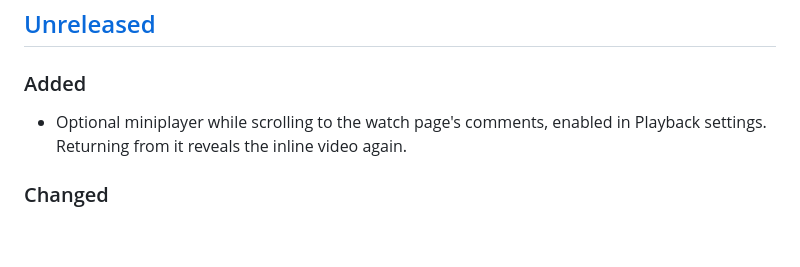
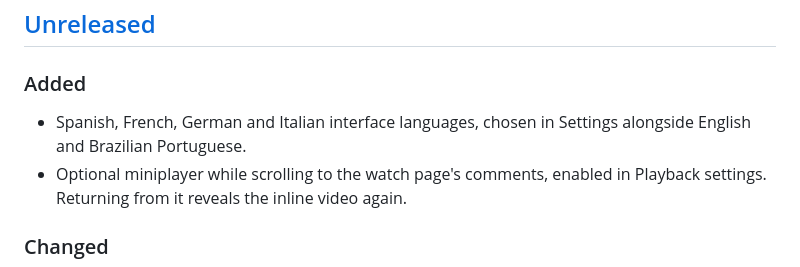
Before and after one commit to bcosta19/youtfast, a Markdown page: CHANGELOG.md, the part around the change. Rendered like a GitHub page; blank space fills up the shorter version.

Commit message:
docs: record the new interface languages in the changelog (#20)
#17 added Spanish, French, German and Italian without an Unreleased entry.

Co-authored-by: Claude Opus 5.5 <noreply@anthropic.com>

```diff
--- a/CHANGELOG.md
+++ b/CHANGELOG.md
@@ -10,6 +10,8 @@ are the distribution record.
 
 ### Added
 
+- Spanish, French, German and Italian interface languages, chosen in
+  Settings alongside English and Brazilian Portuguese.
 - Optional miniplayer while scrolling to the watch page's comments, enabled
   in Playback settings. Returning from it reveals the inline video again.
 
```
